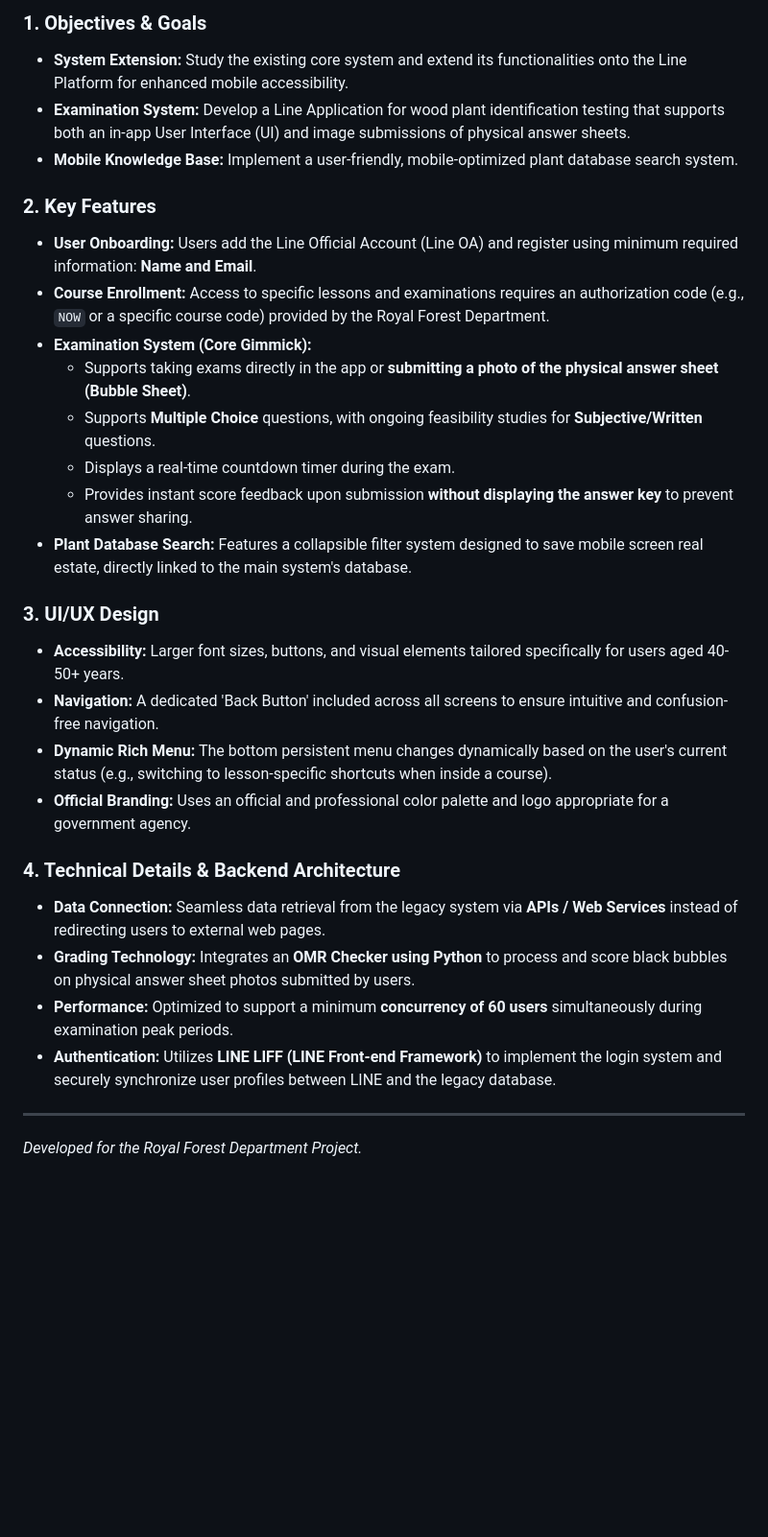
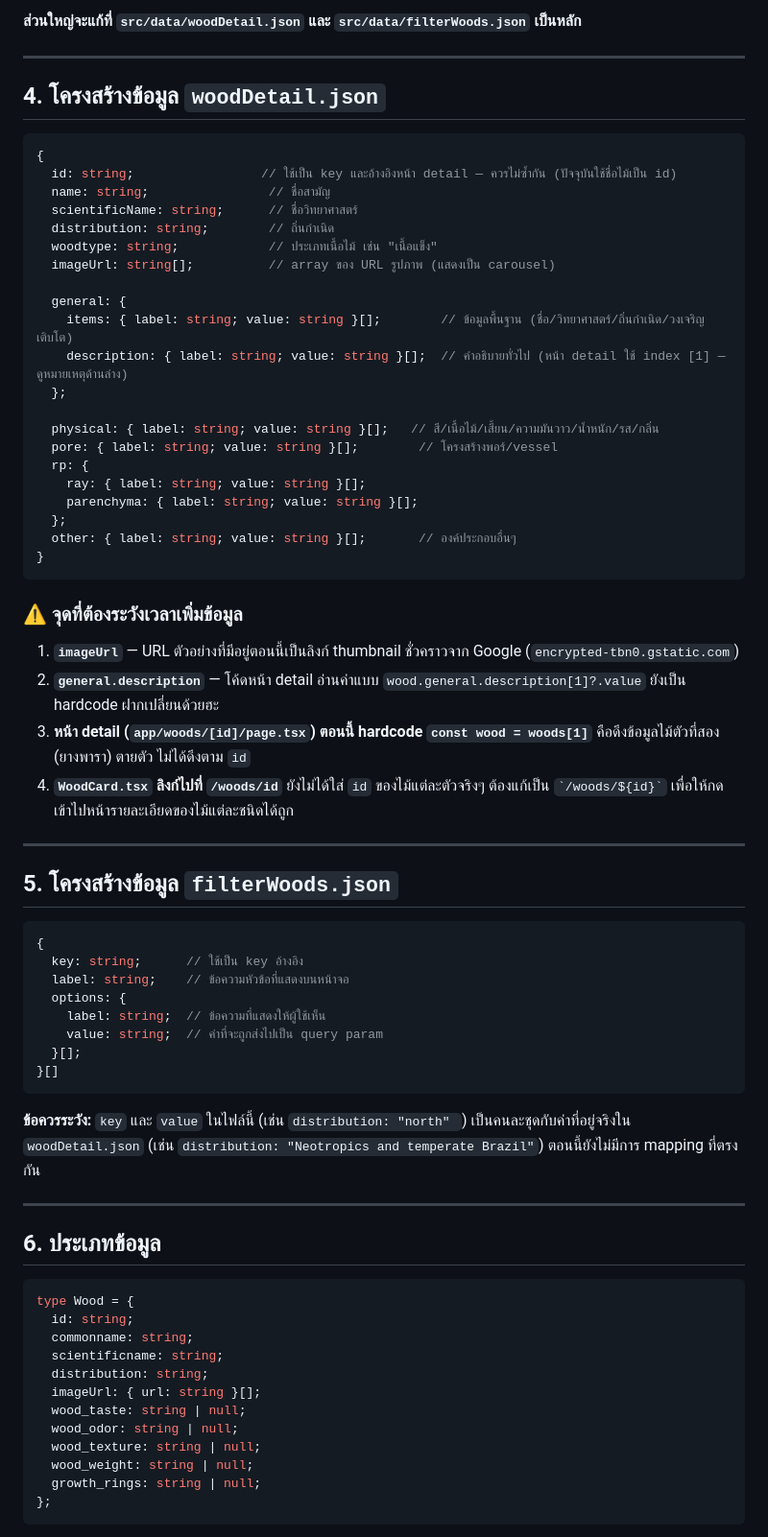
Before and after one commit to Guntika4116/Senior-Project-Forest, a Markdown page: README.md, the part around one of its changes. Shown at 96% size. Drawn GitHub-style; blank space fills up the shorter version.

````diff
--- a/README.md
+++ b/README.md
@@ -37,30 +37,74 @@
 
-### 1. Objectives & Goals
-* **System Extension:** Study the existing core system and extend its functionalities onto the Line Platform for enhanced mobile accessibility.
-* **Examination System:** Develop a Line Application for wood plant identification testing that supports both an in-app User Interface (UI) and image submissions of physical answer sheets.
-* **Mobile Knowledge Base:** Implement a user-friendly, mobile-optimized plant database search system.
-
-### 2. Key Features
-* **User Onboarding:** Users add the Line Official Account (Line OA) and register using minimum required information: **Name and Email**.
-* **Course Enrollment:** Access to specific lessons and examinations requires an authorization code (e.g., `NOW` or a specific course code) provided by the Royal Forest Department.
-* **Examination System (Core Gimmick):**
-  * Supports taking exams directly in the app or **submitting a photo of the physical answer sheet (Bubble Sheet)**.
-  * Supports **Multiple Choice** questions, with ongoing feasibility studies for **Subjective/Written** questions.
-  * Displays a real-time countdown timer during the exam.
-  * Provides instant score feedback upon submission **without displaying the answer key** to prevent answer sharing.
-* **Plant Database Search:** Features a collapsible filter system designed to save mobile screen real estate, directly linked to the main system's database.
-
-### 3. UI/UX Design
-* **Accessibility:** Larger font sizes, buttons, and visual elements tailored specifically for users aged 40-50+ years.
-* **Navigation:** A dedicated 'Back Button' included across all screens to ensure intuitive and confusion-free navigation.
-* **Dynamic Rich Menu:** The bottom persistent menu changes dynamically based on the user's current status (e.g., switching to lesson-specific shortcuts when inside a course).
-* **Official Branding:** Uses an official and professional color palette and logo appropriate for a government agency.
-
-### 4. Technical Details & Backend Architecture
-* **Data Connection:** Seamless data retrieval from the legacy system via **APIs / Web Services** instead of redirecting users to external web pages.
-* **Grading Technology:** Integrates an **OMR Checker using Python** to process and score black bubbles on physical answer sheet photos submitted by users.
-* **Performance:** Optimized to support a minimum **concurrency of 60 users** simultaneously during examination peak periods.
-* **Authentication:** Utilizes **LINE LIFF (LINE Front-end Framework)** to implement the login system and securely synchronize user profiles between LINE and the legacy database.
+**ส่วนใหญ่จะแก้ที่ `src/data/woodDetail.json` และ `src/data/filterWoods.json` เป็นหลัก**
 
 ---
-*Developed for the Royal Forest Department Project.*
+
+## 4. โครงสร้างข้อมูล `woodDetail.json`
+
+```json
+{
+  id: string;                 // ใช้เป็น key และอ้างอิงหน้า detail — ควรไม่ซ้ำกัน (ปัจจุบันใช้ชื่อไม้เป็น id)
+  name: string;                // ชื่อสามัญ
+  scientificName: string;      // ชื่อวิทยาศาสตร์
+  distribution: string;        // ถิ่นกำเนิด
+  woodtype: string;            // ประเภทเนื้อไม้ เช่น "เนื้อแข็ง"
+  imageUrl: string[];          // array ของ URL รูปภาพ (แสดงเป็น carousel)
+
+  general: {
+    items: { label: string; value: string }[];        // ข้อมูลพื้นฐาน (ชื่อ/วิทยาศาสตร์/ถิ่นกำเนิด/วงเจริญเติบโต)
+    description: { label: string; value: string }[];  // คำอธิบายทั่วไป (หน้า detail ใช้ index [1] — ดูหมายเหตุด้านล่าง)
+  };
+
+  physical: { label: string; value: string }[];   // สี/เนื้อไม้/เสี้ยน/ความมันวาว/น้ำหนัก/รส/กลิ่น
+  pore: { label: string; value: string }[];        // โครงสร้างพอร์/vessel
+  rp: {
+    ray: { label: string; value: string }[];
+    parenchyma: { label: string; value: string }[];
+  };
+  other: { label: string; value: string }[];       // องค์ประกอบอื่นๆ
+}
+```
+
+### ⚠️ จุดที่ต้องระวังเวลาเพิ่มข้อมูล
+
+1. **`imageUrl`** — URL ตัวอย่างที่มีอยู่ตอนนี้เป็นลิงก์ thumbnail ชั่วคราวจาก Google (`encrypted-tbn0.gstatic.com`)
+2. **`general.description`** — โค้ดหน้า detail อ่านค่าแบบ `wood.general.description[1]?.value` ยังเป็น hardcode ฝากเปลี่ยนด้วยฮะ
+3. **หน้า detail (`app/woods/[id]/page.tsx`) ตอนนี้ hardcode `const wood = woods[1]`** คือดึงข้อมูลไม้ตัวที่สอง (ยางพารา) ตายตัว ไม่ได้ดึงตาม `id`
+4. **`WoodCard.tsx` ลิงก์ไปที่ `/woods/id`** ยังไม่ได้ใส่ `id` ของไม้แต่ละตัวจริงๆ ต้องแก้เป็น `` `/woods/${id}` `` เพื่อให้กดเข้าไปหน้ารายละเอียดของไม้แต่ละชนิดได้ถูก
+
+---
+
+## 5. โครงสร้างข้อมูล `filterWoods.json`
+
+```json
+{
+  key: string;      // ใช้เป็น key อ้างอิง
+  label: string;    // ข้อความหัวข้อที่แสดงบนหน้าจอ
+  options: {
+    label: string;  // ข้อความที่แสดงให้ผู้ใช้เห็น
+    value: string;  // ค่าที่จะถูกส่งไปเป็น query param
+  }[];
+}[]
+```
+
+**ข้อควรระวัง:** `key` และ `value` ในไฟล์นี้ (เช่น `distribution: "north" `) เป็นคนละชุดกับค่าที่อยู่จริงใน `woodDetail.json` (เช่น `distribution: "Neotropics and temperate Brazil"`) ตอนนี้ยังไม่มีการ mapping ที่ตรงกัน
+
+---
+
+## 6. ประเภทข้อมูล
+
+```ts
+type Wood = {
+  id: string;
+  commonname: string;
+  scientificname: string;
+  distribution: string;
+  imageUrl: { url: string }[];
+  wood_taste: string | null;
+  wood_odor: string | null;
+  wood_texture: string | null;
+  wood_weight: string | null;
+  growth_rings: string | null;
+};
+```
+
````
Also changed, not shown: other parts of README.md (+49 -29 lines).
